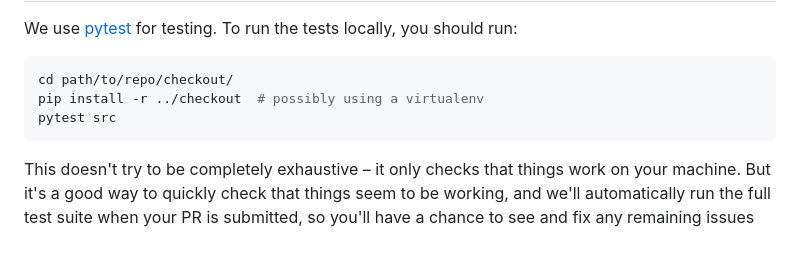
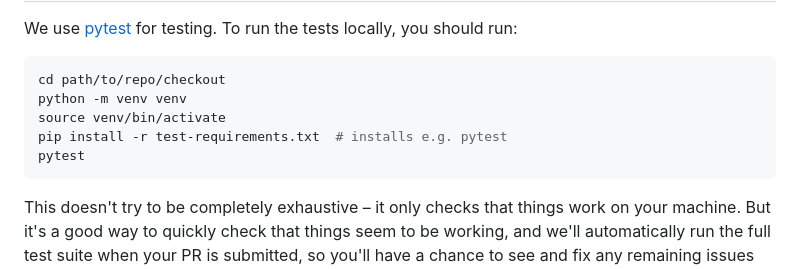
Before and after one commit to CoolCat467/Scanner-Server, a Markdown page: CONTRIBUTING.md, the part around the change. GitHub-like rendering; blank space fills up the shorter version.

Commit message:
Update pytest usage
pytest default directory (tests) is defined in pyproject.toml. Acting on
the src directory will not give anything. In addition, pytest and
pytest-cov are defined in the pyproject.toml but are not added as
dependencies there. Adding a manual install hint here.

````diff
--- a/CONTRIBUTING.md
+++ b/CONTRIBUTING.md
@@ -121,9 +121,11 @@ We use [pytest](https://pytest.org/) for testing. To run the tests
 locally, you should run:
 
 ```shell
-cd path/to/repo/checkout/
-pip install -r ../checkout  # possibly using a virtualenv
-pytest src
+cd path/to/repo/checkout
+python -m venv venv
+source venv/bin/activate
+pip install -r test-requirements.txt  # installs e.g. pytest
+pytest
 ```
 
 This doesn't try to be completely exhaustive – it only checks that
````
